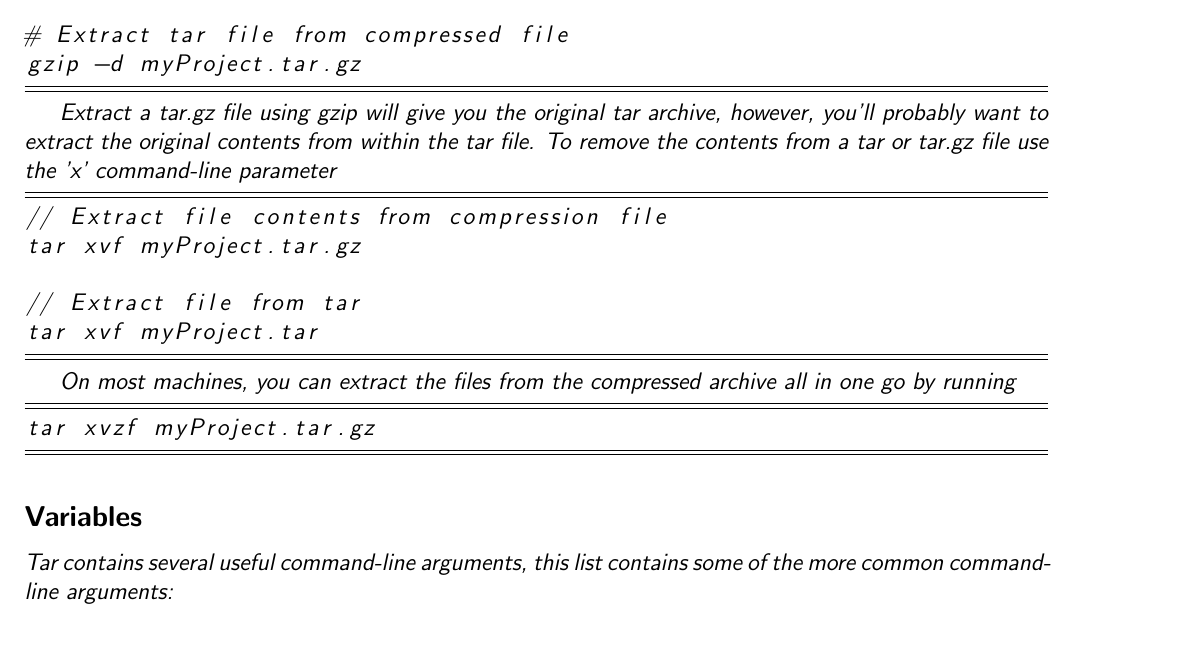
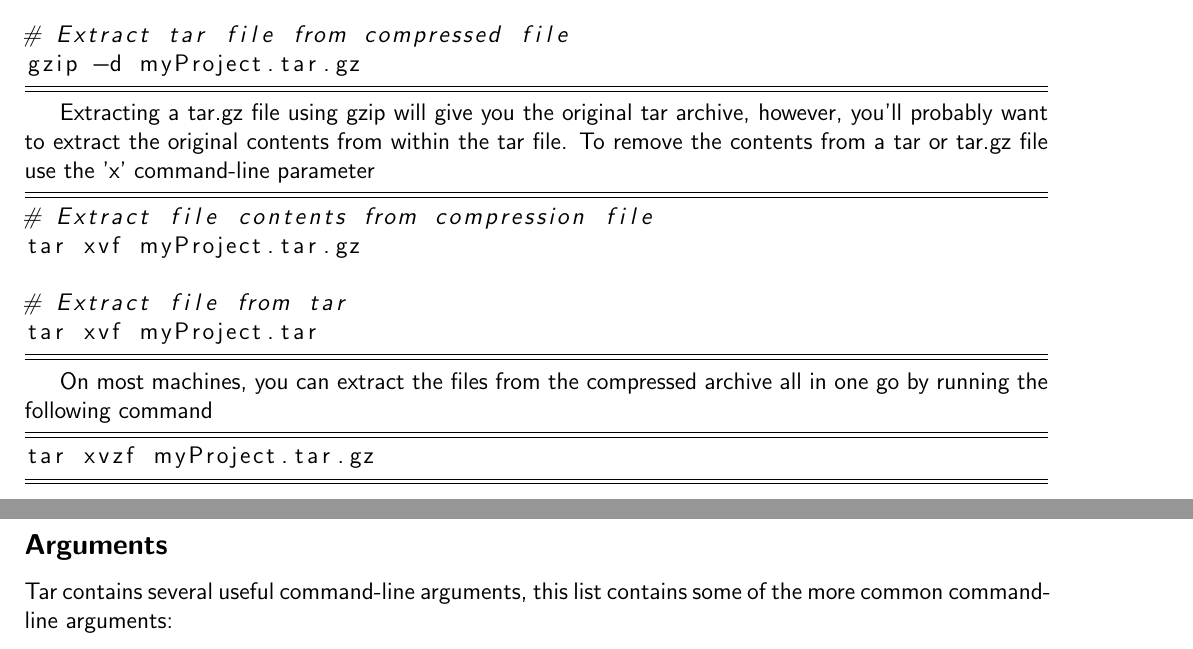
Before and after one commit to judiMc/programming_tools, a LaTeX document (zip/zipTarReview.tex): part of page 2 of 3 before the commit and two parts of pages 2 and 3 of 3 after it, the two joined at a grey line, cut so that both start at the same text. Compiled offline with pdfLaTeX.

Commit message:
fixed some more grammar and a silly formatting error

```diff
--- a/zip/zipTarReview.tex
+++ b/zip/zipTarReview.tex
@@ -107,27 +107,27 @@ gzip -l myProject.tar.gz
 gzip -d myProject.tar.gz
 \end{lstlisting}
 
-Extract a tar.gz file using gzip will give you the original tar archive,
+Extracting a tar.gz file using gzip will give you the original tar archive,
 however, you'll probably want to extract the original contents from
 within the tar file. To remove the contents from a tar or tar.gz file
 use the 'x' command-line parameter
 
 \begin{lstlisting}[language=make,tabsize=4,frame=TB]
-// Extract file contents from compression file
+# Extract file contents from compression file
 tar xvf myProject.tar.gz
 
-// Extract file from tar
+# Extract file from tar
 tar xvf myProject.tar
 \end{lstlisting}
 
 On most machines, you can extract the files from the compressed archive
-all in one go by running
+all in one go by running the following command
 \begin{lstlisting}[language=make,tabsize=4,frame=TB]
 tar xvzf myProject.tar.gz
 \end{lstlisting}
 
 
-\subsection*{Variables \label{subsec:Variables}}
+\subsection*{Arguments \label{subsec:Arguments}}
 
 Tar contains several useful command-line arguments, this list contains
 some of the more common command-line arguments:
```
Also changed, not shown: zip/zipTarReview.tex (10 more changed lines).
